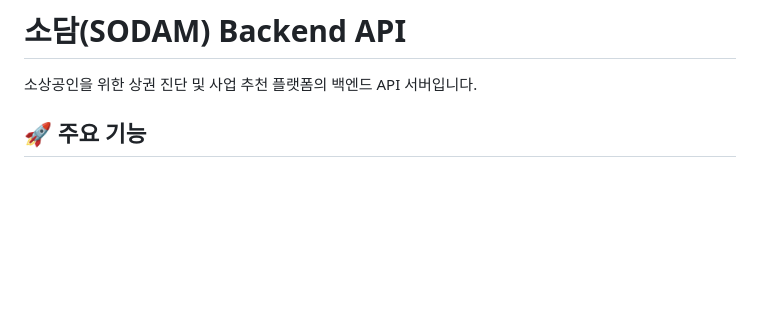
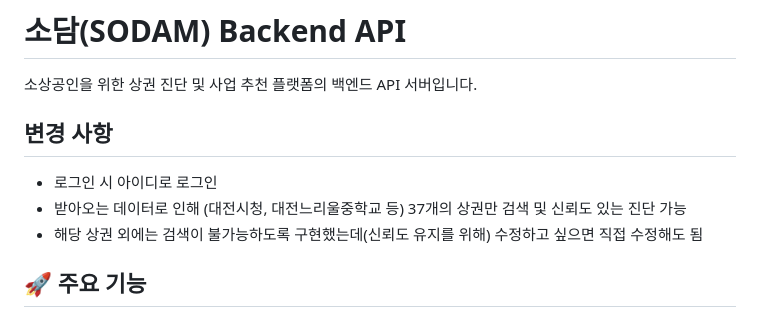
Before and after one commit to combile/Sodam-iOS, a Markdown page: README.md, the part around the change. Drawn GitHub-style; blank space fills up the shorter version.

```diff
--- a/README.md
+++ b/README.md
@@ -1,6 +1,13 @@
 # 소담(SODAM) Backend API
 
 소상공인을 위한 상권 진단 및 사업 추천 플랫폼의 백엔드 API 서버입니다.
+
+## 변경 사항
+- 로그인 시 아이디로 로그인
+- 받아오는 데이터로 인해 (대전시청, 대전느리울중학교 등) 37개의 상권만 검색 및 신뢰도 있는 진단 가능
+- 해당 상권 외에는 검색이 불가능하도록 구현했는데(신뢰도 유지를 위해) 수정하고 싶으면 직접 수정해도 됨
+
+
 
 ## 🚀 주요 기능
 
```
